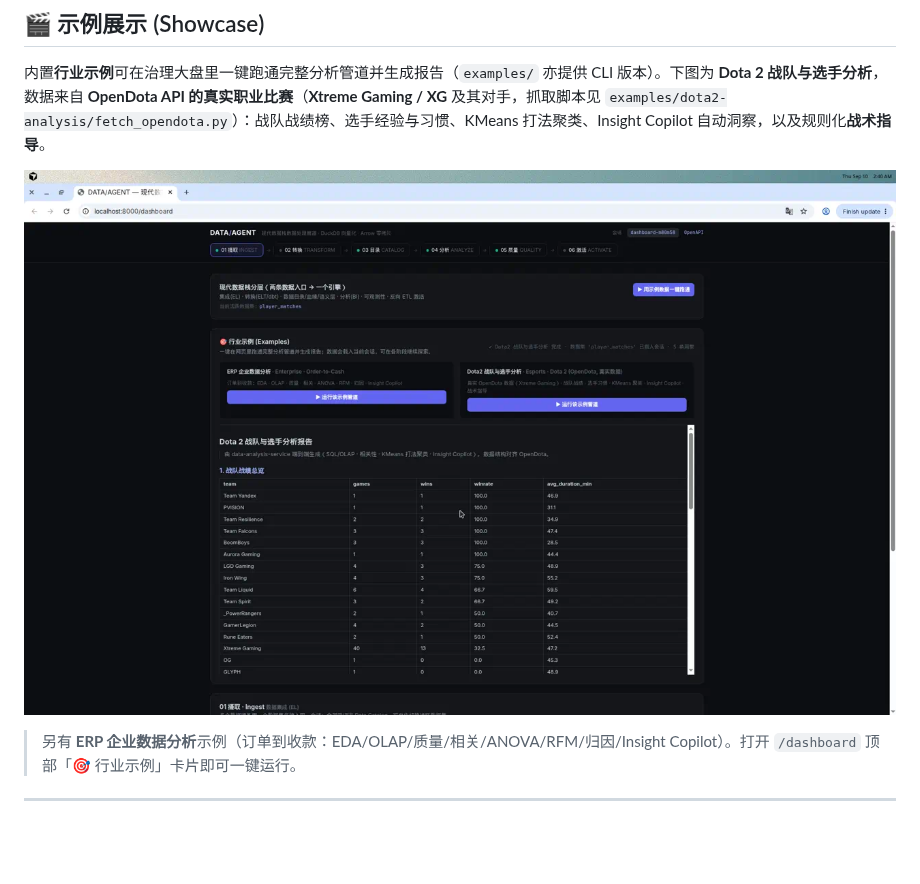
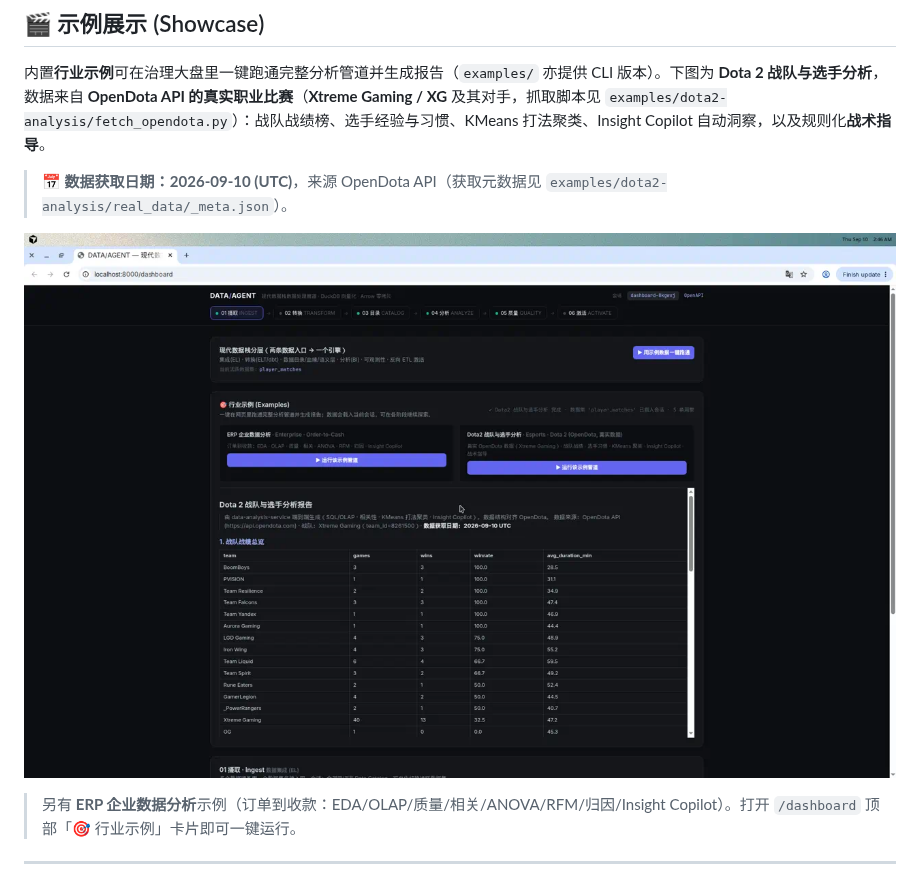
Before and after one commit to magele758/data_analysis, a Markdown page: README.md, the part around the change. GitHub-like rendering; pictures changed too: docs/assets/dota2_analysis_showcase.png; blank space fills up the shorter version.

```diff
--- a/README.md
+++ b/README.md
@@ -9,6 +9,8 @@
 ## 🎬 示例展示 (Showcase)
 
 内置**行业示例**可在治理大盘里一键跑通完整分析管道并生成报告（`examples/` 亦提供 CLI 版本）。下图为 **Dota 2 战队与选手分析**，数据来自 **OpenDota API 的真实职业比赛**（**Xtreme Gaming / XG** 及其对手，抓取脚本见 `examples/dota2-analysis/fetch_opendota.py`）：战队战绩榜、选手经验与习惯、KMeans 打法聚类、Insight Copilot 自动洞察，以及规则化**战术指导**。
+
+> 📅 **数据获取日期：2026-09-10 (UTC)**，来源 OpenDota API（获取元数据见 `examples/dota2-analysis/real_data/_meta.json`）。
 
 ![Dota 2 战队与选手分析示例](docs/assets/dota2_analysis_showcase.png)
 
```
Also changed, not shown: examples/dota2-analysis/README.md (+2 -0 lines), examples/dota2-analysis/report.md (+19 -18 lines), 5 other files.
